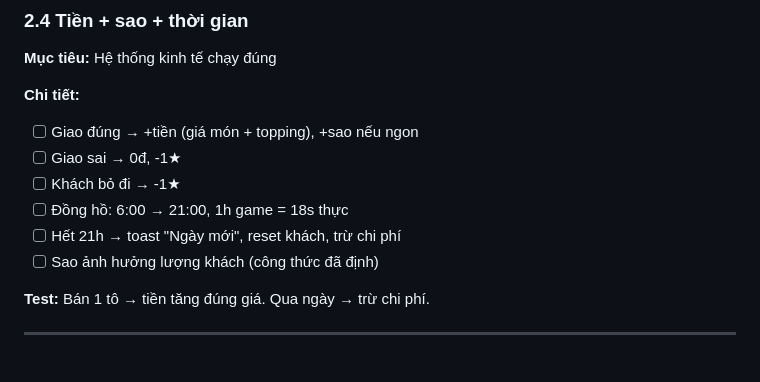
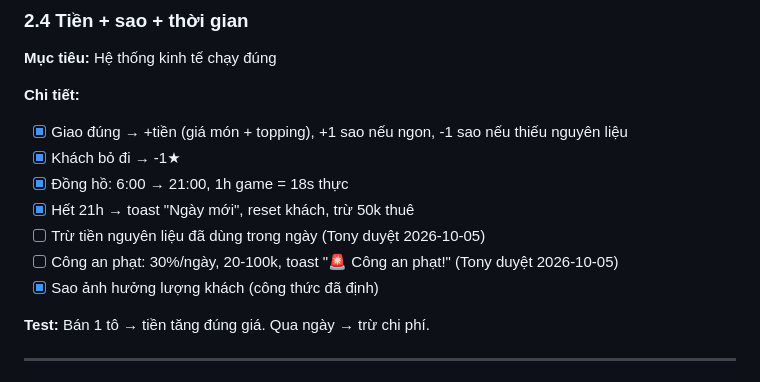
Before and after one commit to hungtvb/pho-di, a Markdown page: TASKS.md, the part around the change. Rendered like a GitHub page.

Commit message:
Bổ sung công an phạt + tiền nguyên liệu vào 2.4

```diff
--- a/TASKS.md
+++ b/TASKS.md
@@ -100,12 +100,13 @@
 **Mục tiêu:** Hệ thống kinh tế chạy đúng
 
 **Chi tiết:**
-- [ ] Giao đúng → +tiền (giá món + topping), +sao nếu ngon
-- [ ] Giao sai → 0đ, -1★
-- [ ] Khách bỏ đi → -1★
-- [ ] Đồng hồ: 6:00 → 21:00, 1h game = 18s thực
-- [ ] Hết 21h → toast "Ngày mới", reset khách, trừ chi phí
-- [ ] Sao ảnh hưởng lượng khách (công thức đã định)
+- [x] Giao đúng → +tiền (giá món + topping), +1 sao nếu ngon, -1 sao nếu thiếu nguyên liệu
+- [x] Khách bỏ đi → -1★
+- [x] Đồng hồ: 6:00 → 21:00, 1h game = 18s thực
+- [x] Hết 21h → toast "Ngày mới", reset khách, trừ 50k thuê
+- [ ] Trừ tiền nguyên liệu đã dùng trong ngày (Tony duyệt 2026-10-05)
+- [ ] Công an phạt: 30%/ngày, 20-100k, toast "🚨 Công an phạt!" (Tony duyệt 2026-10-05)
+- [x] Sao ảnh hưởng lượng khách (công thức đã định)
 
 **Test:** Bán 1 tô → tiền tăng đúng giá. Qua ngày → trừ chi phí.
 
```
